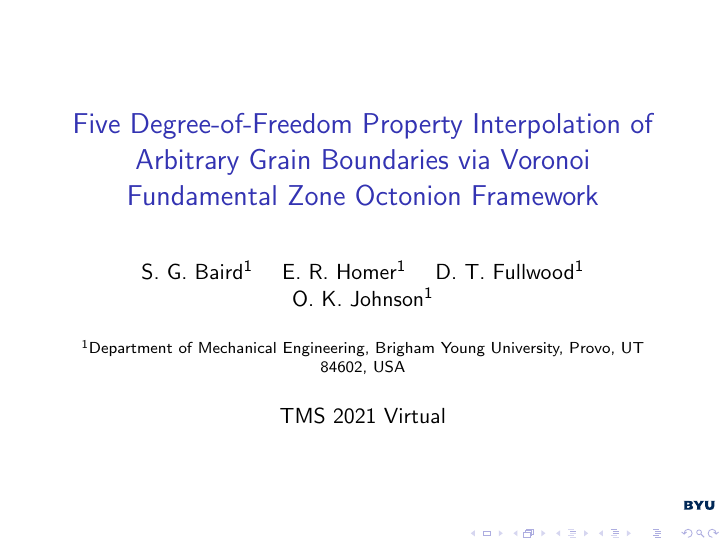
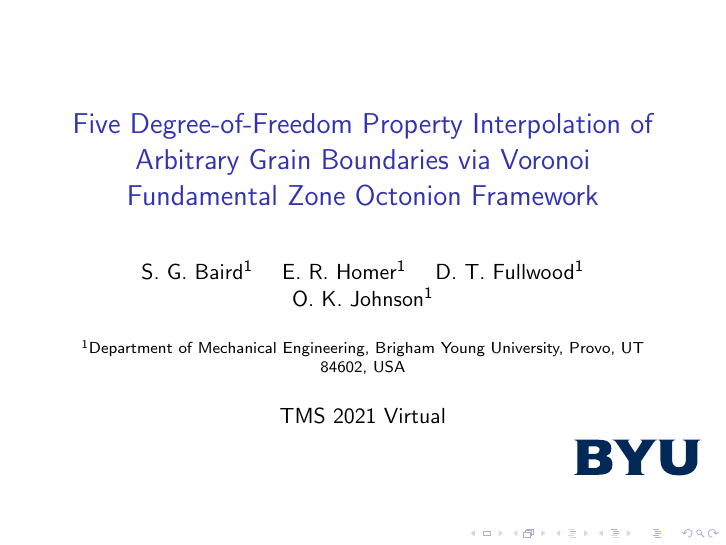
Before and after one commit to sgbaird/interp5DOF-paper, LaTeX slides (present.tex): the whole page. Compiled offline with pdfLaTeX.

Commit message:
Updates from Overleaf

```diff
--- a/present.tex
+++ b/present.tex
@@ -15,8 +15,14 @@
 \institute[BYU]{\inst{1} Department of Mechanical Engineering, Brigham Young University, Provo, UT 84602, USA}
 
 \date[TMS March 2020]{TMS 2021 Virtual}
-\logo{\includegraphics[height=16pt]{figures/byu-monogram-1.pdf}}
-
+\logo{\includegraphics[height=64pt]{figures/byu-monogram-1.pdf}}
+% \logo{%
+%   \makebox[paperwidth-5pt]{%
+%     \includegraphics[width=1cm,keepaspectratio]{figures/byu-monogram-1.pdf}%
+%     \hfill%
+%     \includegraphics[width=1cm,keepaspectratio]{ntua-logo.jpg}%
+%   }%
+% }
 \frame{\titlepage}
 
 
```
